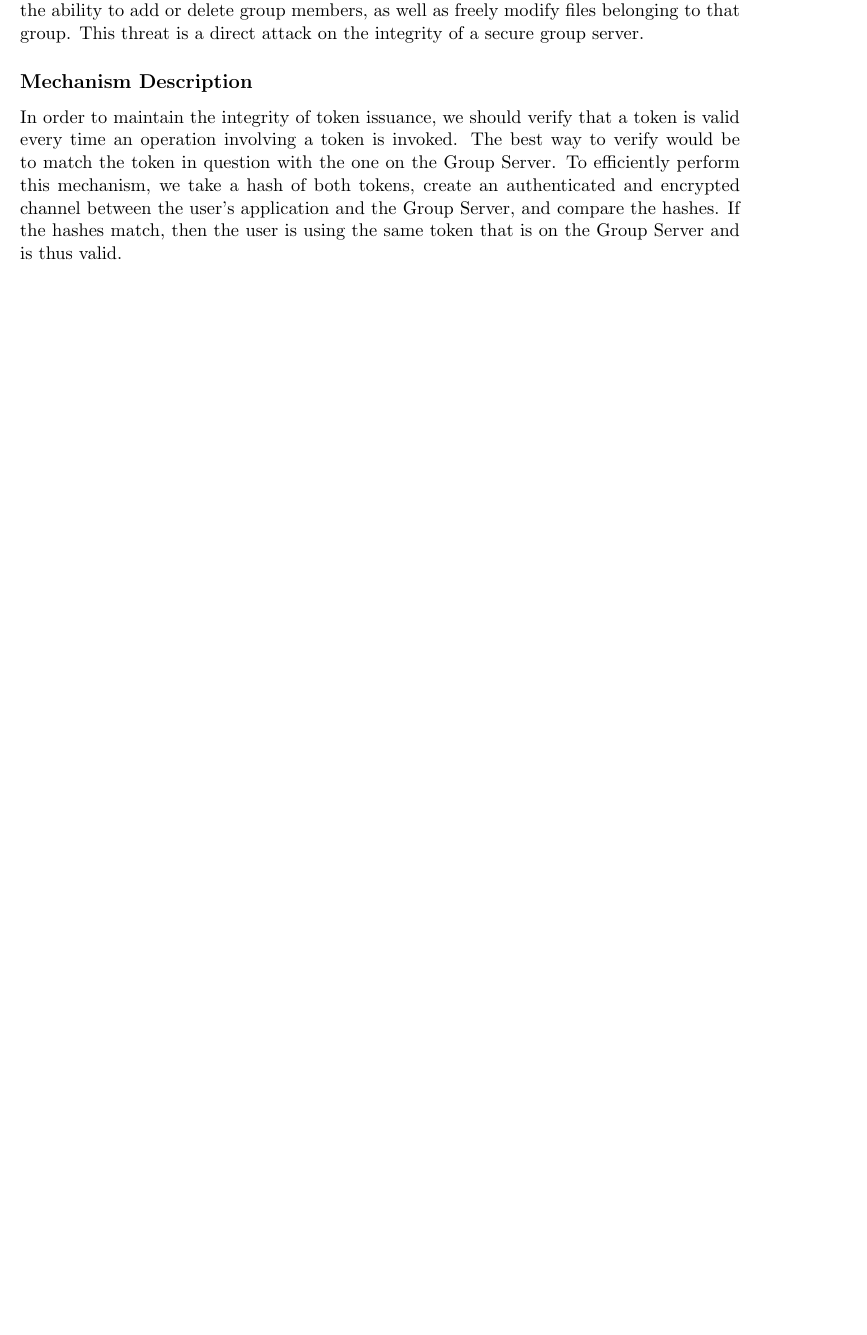
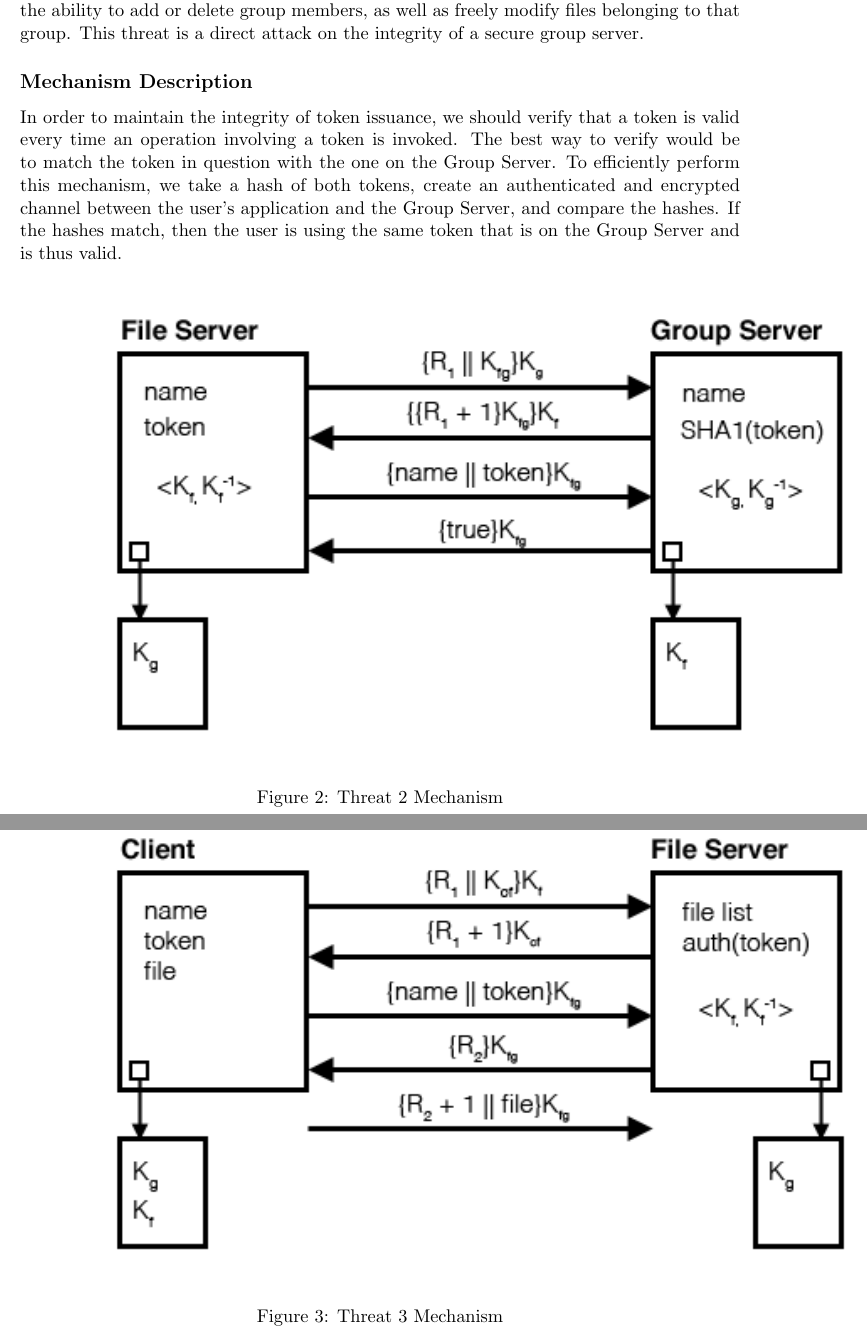
Before and after one commit to karatemanz/CS1653, a LaTeX document (FinalProject/Phase3/mechanisms.tex): part of page 4 of 6 before the commit and two parts of pages 4 and 6 of 7 after it, the two joined at a grey line, cut so that both start at the same text, the shorter picture padded with empty space. Compiled offline with pdfLaTeX.

Commit message:
inserted code for T2 and T3 graphics display :

```diff
--- a/FinalProject/Phase3/mechanisms.tex
+++ b/FinalProject/Phase3/mechanisms.tex
@@ -54,6 +54,13 @@ To maintain the security of the password authentication process, there are two l
 By modifying or forging tokens issued by the Group Server, a user may be able to gain access to files that would otherwise be forbidden. By changing the group information embedded in a token, a malicious user can access groups that they are not members of, which would grant unauthorized access to files belonging to those groups. Furthermore, if a malicious user assigns him or herself as the owner of a specific group, he or she will have the ability to add or delete group members, as well as freely modify files belonging to that group. This threat is a direct attack on the integrity of a secure group server.
 \subsection{Mechanism Description}
 In order to maintain the integrity of token issuance, we should verify that a token is valid every time an operation involving a token is invoked. The best way to verify would be to match the token in question with the one on the Group Server. To efficiently perform this mechanism, we take a hash of both tokens, create an authenticated and encrypted channel between the user's application and the Group Server, and compare the hashes. If the hashes match, then the user is using the same token that is on the Group Server and is thus valid.
+\begin{figure}[htbp]
+\begin{center}
+\includegraphics{threat2}
+\caption{Threat 2 Mechanism}
+\label{threat2}
+\end{center}
+\end{figure}
 \subsection{Correctness and Security of Mechanism}
 As the hashing process does not necessarily require explanation, the security of the mechanism lies with the verification channel between the Group Server and the application requesting validation. If we can maintain the security of the channel and introduce a degree of randomness to foil replay attacks, then we should be able to eliminate token fraud.
 % Threat 3
@@ -62,3 +69,7 @@ As the hashing process does not necessarily require explanation, the security of
 The purpose of a secure file server is that, put simply, your files are secure. If a user can unknowingly be directed to an unauthorized file server, any other security safeguards are rendered moot, thus threatening the confidentiality of the user's files and the perceived integrity of the entire service. If a user can be convinced that they are connected to file server $s$ while actually being connected to a malicious file server $s^\prime$, they are at risk of uploading confidential data to an untrusted source or downloading malicious content from an untrusted source.
 \subsection{Mechanism Description}
 In order for a file server to be trusted by a user, it must provide some authentication to the user that only the actual server can know. Though certificates would be an ideal solution, they are outside the scope of our project. Instead, we can rely on public and private keys as a way of validating a file server. Upon the first connection to a server $s$, the user will be asked if they wish to accept the public key $s_\text{k}$. If the user agrees, $s_\text{k}$ is stored by the user in their client application along with other identifying details of the server (e.g. server name, IP address, etc.). When the user wishes to authenticate the server, he or she can use $s_\text{k}$ to encrypt a challenge to $s$. If $s$ is in possession of the private key $s_\text{k}^{-1}$, then $s$ is able to return the challenge to the user and authentication is complete. An unauthorized server $s^\prime$ would be unable to correctly guess $s_\text{k}^{-1}$ and therefore could not decrypt of the challenge and complete authentication.
+\begin{figure}[htbp]
+\begin{center}
+\includegraphics{threat3}
+\caption{Threat 3 Mechanism}
```
Also changed, not shown: FinalProject/Phase3/mechanisms.pdf, FinalProject/Phase3/mechanisms.tex (3 more changed lines).
